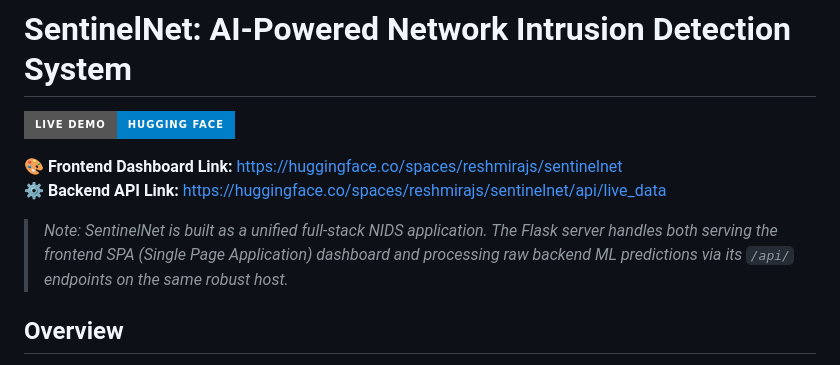
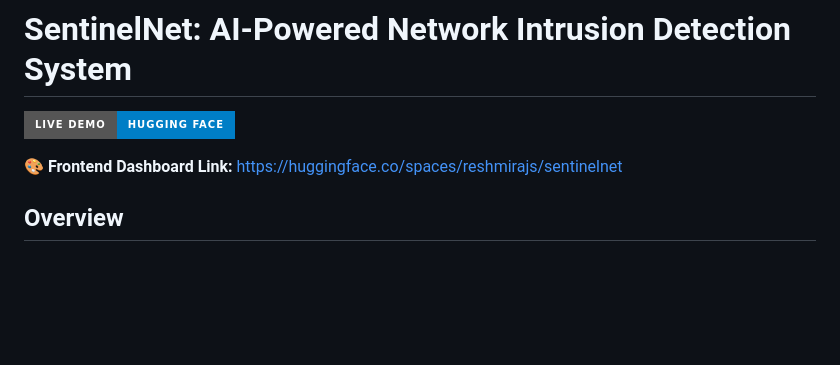
Before and after one commit to mailech/SentinelNet-AI-Powered-Network-Intrusion-Detection-System-, a Markdown page: README.md, the part around the change. Drawn GitHub-style; badges without logos; blank space fills up the shorter version.

```diff
--- a/README.md
+++ b/README.md
@@ -12,9 +12,6 @@ pinned: false
 [![Live Demo on Hugging Face](https://img.shields.io/badge/Live%20Demo-Hugging%20Face-blue?style=for-the-badge&logo=huggingface)](https://huggingface.co/spaces/reshmirajs/sentinelnet)
 
 🎨 **Frontend Dashboard Link:** [https://huggingface.co/spaces/reshmirajs/sentinelnet](https://huggingface.co/spaces/reshmirajs/sentinelnet)
-⚙️ **Backend API Link:** [https://huggingface.co/spaces/reshmirajs/sentinelnet/api/live_data](https://huggingface.co/spaces/reshmirajs/sentinelnet/api/live_data)
-
-> *Note: SentinelNet is built as a unified full-stack NIDS application. The Flask server handles both serving the frontend SPA (Single Page Application) dashboard and processing raw backend ML predictions via its `/api/` endpoints on the same robust host.*
 
 ## Overview
 
```
